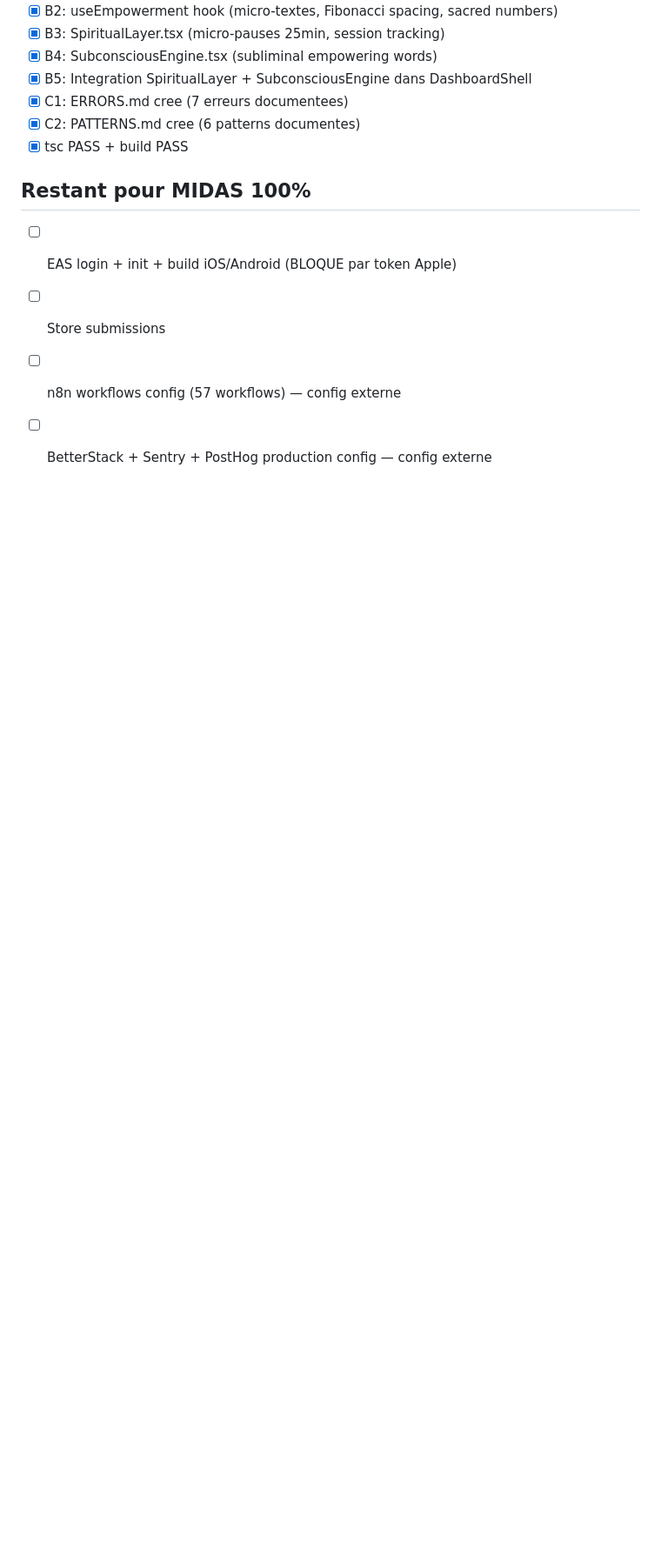
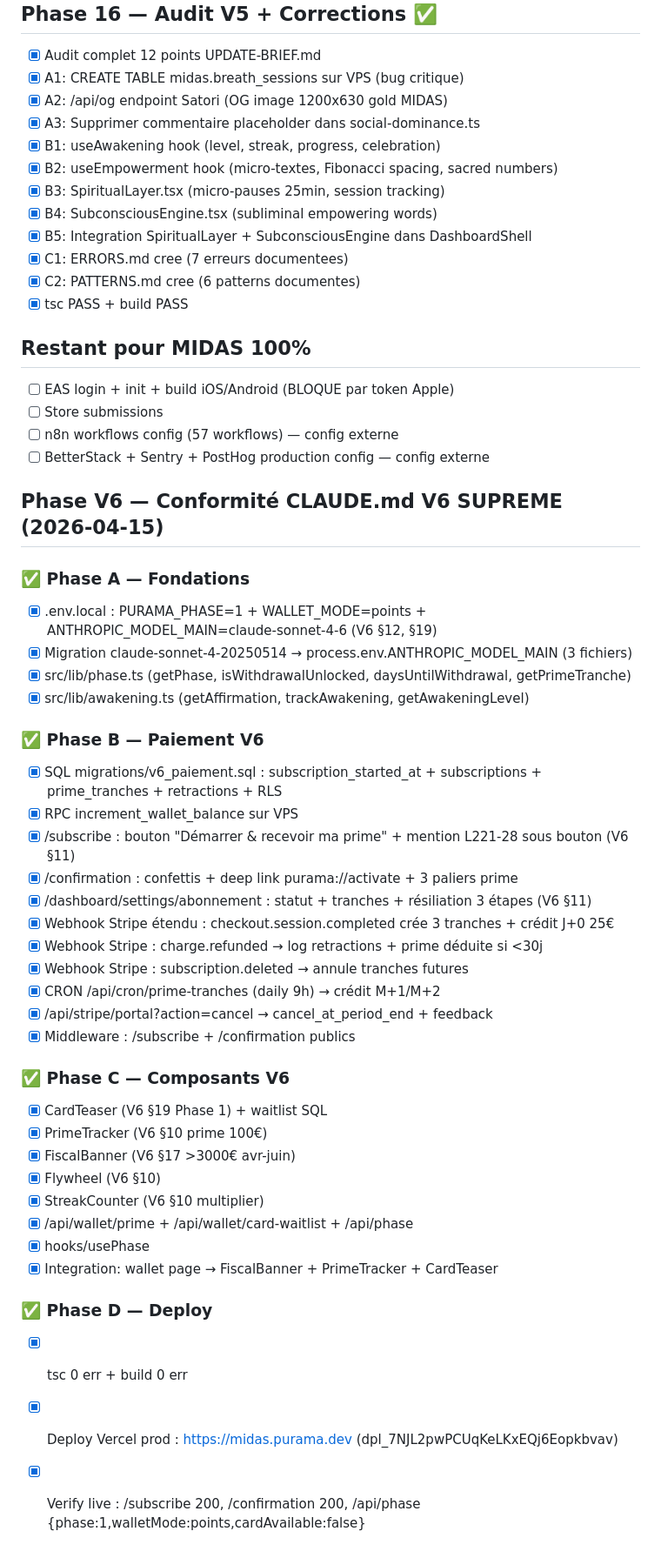
Before and after one commit to puramapro-oss/midas, a Markdown page: task_plan.md, the part around the change. Shown at 87% size. Rendered like a GitHub page; blank space fills up the shorter version.

Commit message:
docs(midas): task_plan V6 handoff — Phase A/B/C complete, deployed prod
Co-Authored-By: Claude Opus 4.6 (1M context) <noreply@anthropic.com>

```diff
--- a/task_plan.md
+++ b/task_plan.md
@@ -210,3 +210,39 @@ Pour debloquer :
 - [ ] Store submissions
 - [ ] n8n workflows config (57 workflows) — config externe
 - [ ] BetterStack + Sentry + PostHog production config — config externe
+
+## Phase V6 — Conformité CLAUDE.md V6 SUPREME (2026-04-15)
+
+### ✅ Phase A — Fondations
+- [x] .env.local : PURAMA_PHASE=1 + WALLET_MODE=points + ANTHROPIC_MODEL_MAIN=claude-sonnet-4-6 (V6 §12, §19)
+- [x] Migration claude-sonnet-4-20250514 → process.env.ANTHROPIC_MODEL_MAIN (3 fichiers)
+- [x] src/lib/phase.ts (getPhase, isWithdrawalUnlocked, daysUntilWithdrawal, getPrimeTranche)
+- [x] src/lib/awakening.ts (getAffirmation, trackAwakening, getAwakeningLevel)
+
+### ✅ Phase B — Paiement V6
+- [x] SQL migrations/v6_paiement.sql : subscription_started_at + subscriptions + prime_tranches + retractions + RLS
+- [x] RPC increment_wallet_balance sur VPS
+- [x] /subscribe : bouton "Démarrer & recevoir ma prime" + mention L221-28 sous bouton (V6 §11)
+- [x] /confirmation : confettis + deep link purama://activate + 3 paliers prime
+- [x] /dashboard/settings/abonnement : statut + tranches + résiliation 3 étapes (V6 §11)
+- [x] Webhook Stripe étendu : checkout.session.completed crée 3 tranches + crédit J+0 25€
+- [x] Webhook Stripe : charge.refunded → log retractions + prime déduite si <30j
+- [x] Webhook Stripe : subscription.deleted → annule tranches futures
+- [x] CRON /api/cron/prime-tranches (daily 9h) → crédit M+1/M+2
+- [x] /api/stripe/portal?action=cancel → cancel_at_period_end + feedback
+- [x] Middleware : /subscribe + /confirmation publics
+
+### ✅ Phase C — Composants V6
+- [x] CardTeaser (V6 §19 Phase 1) + waitlist SQL
+- [x] PrimeTracker (V6 §10 prime 100€)
+- [x] FiscalBanner (V6 §17 >3000€ avr-juin)
+- [x] Flywheel (V6 §10)
+- [x] StreakCounter (V6 §10 multiplier)
+- [x] /api/wallet/prime + /api/wallet/card-waitlist + /api/phase
+- [x] hooks/usePhase
+- [x] Integration: wallet page → FiscalBanner + PrimeTracker + CardTeaser
+
+### ✅ Phase D — Deploy
+- [x] tsc 0 err + build 0 err
+- [x] Deploy Vercel prod : https://midas.purama.dev (dpl_7NJL2pwPCUqKeLKxEQj6Eopkbvav)
+- [x] Verify live : /subscribe 200, /confirmation 200, /api/phase {phase:1,walletMode:points,cardAvailable:false}
```
